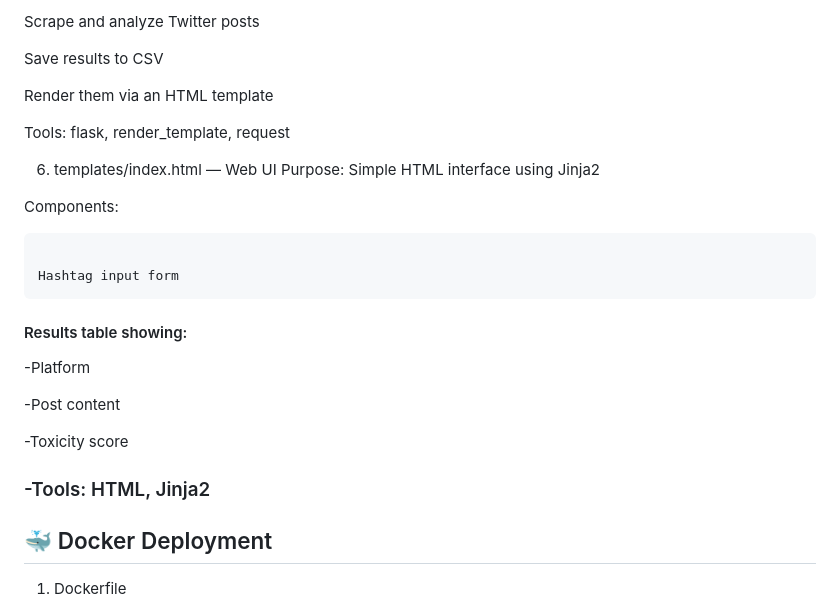
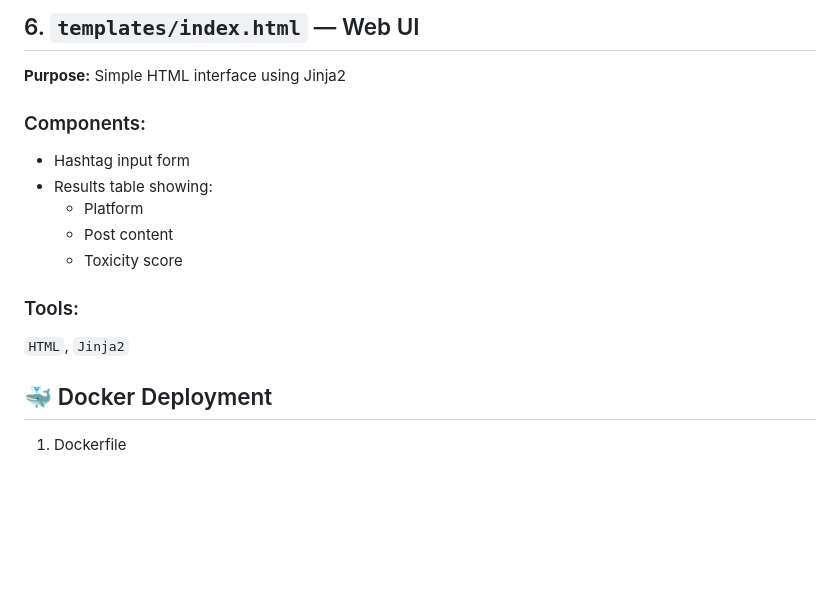
Before and after one commit to Nadia365/Tweets-WEB-Toxicity, a Markdown page: README.md, the part around one of its changes. Rendered like a GitHub page; blank space fills up the shorter version.

````diff
--- a/README.md
+++ b/README.md
@@ -127,31 +136,16 @@ Accept hashtag input from user
 
-Scrape and analyze Twitter posts
+## 6. `templates/index.html` — Web UI
+**Purpose:** Simple HTML interface using Jinja2
 
-Save results to CSV
+### Components:
+- Hashtag input form
+- Results table showing:
+  - Platform
+  - Post content
+  - Toxicity score
 
-Render them via an HTML template
-
-Tools: flask, render_template, request
-
-6. templates/index.html — Web UI
-Purpose: Simple HTML interface using Jinja2
-
-Components:
-
-```bash
-
-Hashtag input form
-```
-
-#### Results table showing:
-
--Platform
-
--Post content
-
--Toxicity score
-
-### -Tools: HTML, Jinja2
+### Tools:
+`HTML`, `Jinja2`
 
 ## 🐳 Docker Deployment
 1. Dockerfile
````
Also changed, not shown: other parts of README.md (+45 -36 lines).
